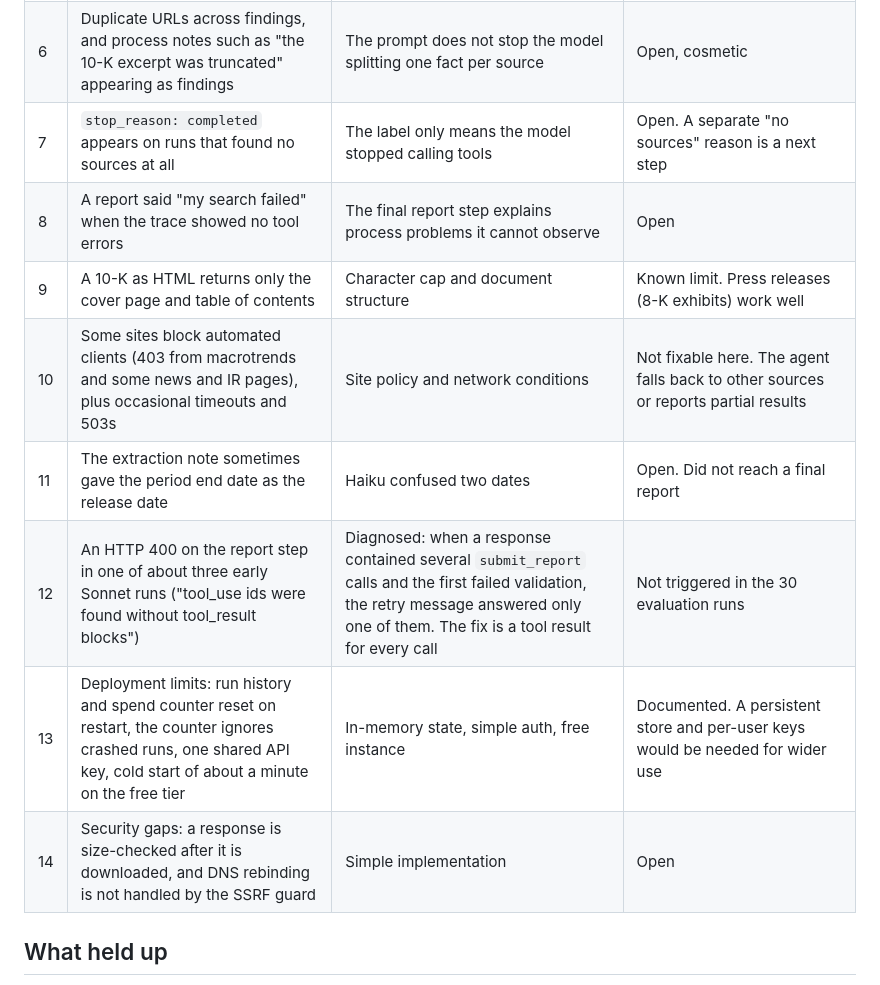
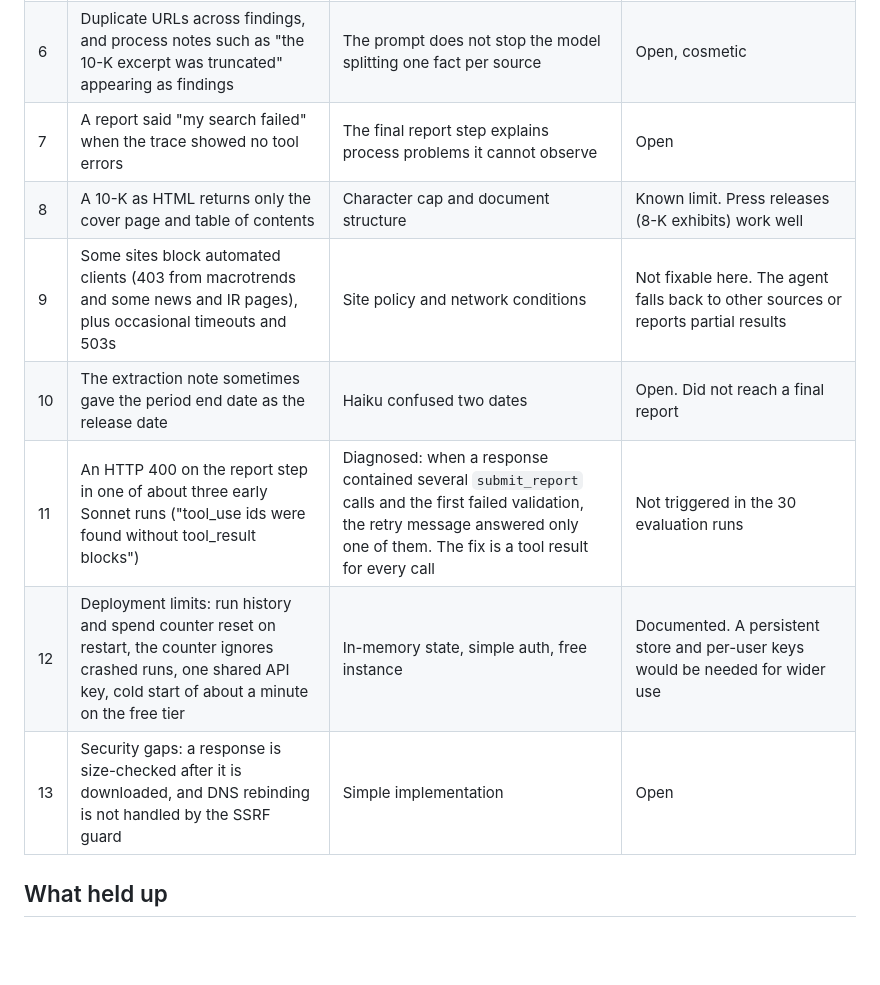
Before and after one commit to shreyanshgautam3/research-agent, a Markdown page: FAILURES.md, the part around the change. Rendered like a GitHub page; blank space fills up the shorter version.

Commit message:
Adjustments

```diff
--- a/FAILURES.md
+++ b/FAILURES.md
@@ -61,14 +61,13 @@ What worked, what failed and what I did about it. Numbers come from the evaluati
 | 4 | Confidence labels differ between runs for the same fact (high, high, medium) and early runs gave "high" on a single secondary source | Confidence is self-reported by the model | Open. Computing it in code is a next step |
 | 5 | The grounding check passes if the cited URL was fetched, even if the page does not support the claim | It checks URLs, not content | Open. I spot-checked the Apple runs and found the notes supported the claims. Not checked systematically |
 | 6 | Duplicate URLs across findings, and process notes such as "the 10-K excerpt was truncated" appearing as findings | The prompt does not stop the model splitting one fact per source | Open, cosmetic |
-| 7 | `stop_reason: completed` appears on runs that found no sources at all | The label only means the model stopped calling tools | Open. A separate "no sources" reason is a next step |
-| 8 | A report said "my search failed" when the trace showed no tool errors | The final report step explains process problems it cannot observe | Open |
-| 9 | A 10-K as HTML returns only the cover page and table of contents | Character cap and document structure | Known limit. Press releases (8-K exhibits) work well |
-| 10 | Some sites block automated clients (403 from macrotrends and some news and IR pages), plus occasional timeouts and 503s | Site policy and network conditions | Not fixable here. The agent falls back to other sources or reports partial results |
-| 11 | The extraction note sometimes gave the period end date as the release date | Haiku confused two dates | Open. Did not reach a final report |
-| 12 | An HTTP 400 on the report step in one of about three early Sonnet runs ("tool_use ids were found without tool_result blocks") | Diagnosed: when a response contained several `submit_report` calls and the first failed validation, the retry message answered only one of them. The fix is a tool result for every call | Not triggered in the 30 evaluation runs |
-| 13 | Deployment limits: run history and spend counter reset on restart, the counter ignores crashed runs, one shared API key, cold start of about a minute on the free tier | In-memory state, simple auth, free instance | Documented. A persistent store and per-user keys would be needed for wider use |
-| 14 | Security gaps: a response is size-checked after it is downloaded, and DNS rebinding is not handled by the SSRF guard | Simple implementation | Open |
+| 7 | A report said "my search failed" when the trace showed no tool errors | The final report step explains process problems it cannot observe | Open |
+| 8 | A 10-K as HTML returns only the cover page and table of contents | Character cap and document structure | Known limit. Press releases (8-K exhibits) work well |
+| 9 | Some sites block automated clients (403 from macrotrends and some news and IR pages), plus occasional timeouts and 503s | Site policy and network conditions | Not fixable here. The agent falls back to other sources or reports partial results |
+| 10 | The extraction note sometimes gave the period end date as the release date | Haiku confused two dates | Open. Did not reach a final report |
+| 11 | An HTTP 400 on the report step in one of about three early Sonnet runs ("tool_use ids were found without tool_result blocks") | Diagnosed: when a response contained several `submit_report` calls and the first failed validation, the retry message answered only one of them. The fix is a tool result for every call | Not triggered in the 30 evaluation runs |
+| 12 | Deployment limits: run history and spend counter reset on restart, the counter ignores crashed runs, one shared API key, cold start of about a minute on the free tier | In-memory state, simple auth, free instance | Documented. A persistent store and per-user keys would be needed for wider use |
+| 13 | Security gaps: a response is size-checked after it is downloaded, and DNS rebinding is not handled by the SSRF guard | Simple implementation | Open |
 
 ## What held up
 
```
Also changed, not shown: README.md (+1 -1 lines).
